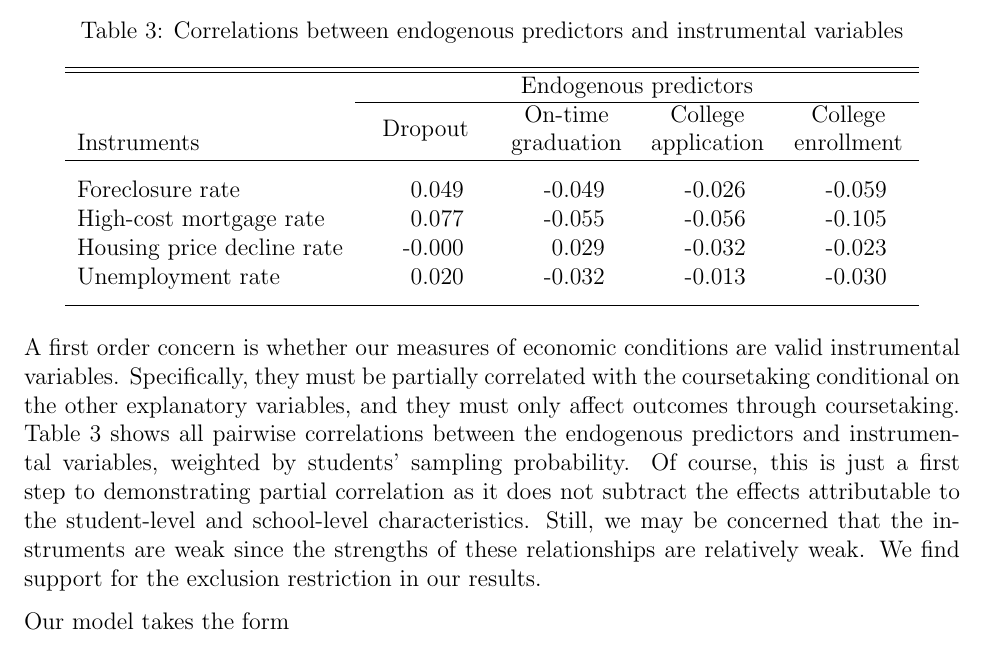
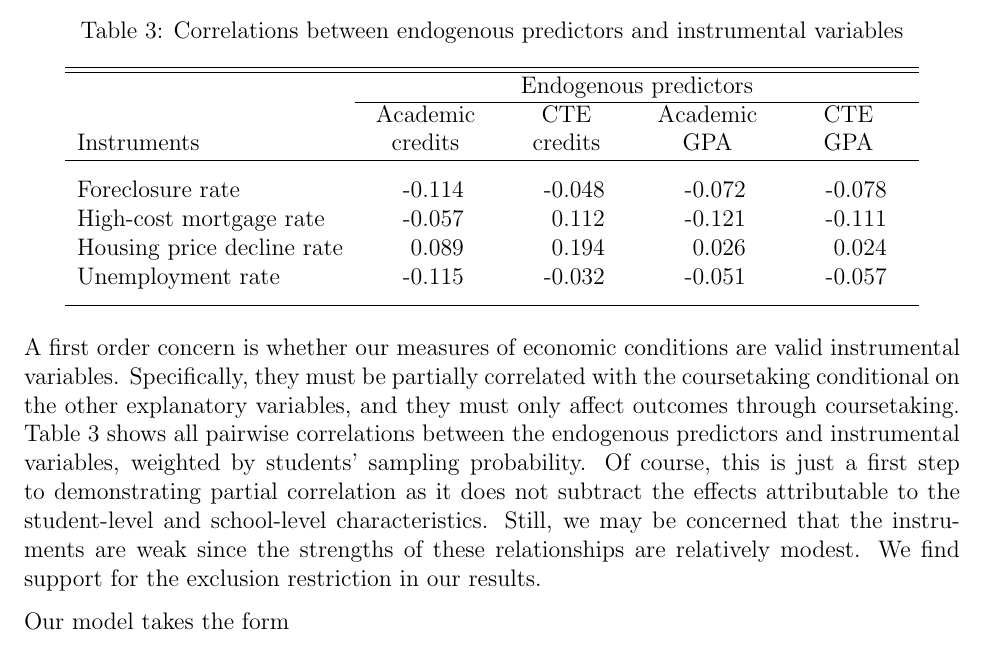
Before and after one commit to lavalleedelgado/foreclosures-cte, a LaTeX document (foreclosures-cte.tex): part of page 6 of 12, cut so that both start at the same text. Compiled offline with pdfLaTeX.

Commit message:
fix: pairwise correlations

```diff
--- a/foreclosures-cte.tex
+++ b/foreclosures-cte.tex
@@ -199,18 +199,18 @@ We aim to reestimate the partial effect of high school coursetaking on high scho
     \hline\hline
     & \multicolumn{4}{c}{Endogenous predictors} \\
     \cline{2-5}
-    & \multicolumn{1}{c}{\multirow{2}{5 em}{\centering Dropout}} & \multicolumn{1}{c}{\multirow{2}{5 em}{\centering On-time \\graduation}} & \multicolumn{1}{c}{\multirow{2}{5 em}{\centering College \\application}} & \multicolumn{1}{c}{\multirow{2}{5 em}{\centering College \\enrollment}} \\
+    & \multicolumn{1}{c}{\multirow{2}{5 em}{\centering Academic \\credits}} & \multicolumn{1}{c}{\multirow{2}{5 em}{\centering CTE \\credits}} & \multicolumn{1}{c}{\multirow{2}{5 em}{\centering Academic \\GPA}} & \multicolumn{1}{c}{\multirow{2}{5 em}{\centering CTE \\GPA}} \\
     Instruments \\
     \hline \\ [-0.5 em]
-    Foreclosure rate & 0.0492 & -0.0486 & -0.0260 & -0.0589 \\
-    High-cost mortgage rate & 0.0773 & -0.0549 & -0.0561 & -0.1045 \\
-    Housing price decline rate & -0.0002 & 0.0294 & -0.0315 & -0.0225 \\
-    Unemployment rate & 0.0202 & -0.0323 & -0.0128 & -0.0299 \\ [0.5 em]
+    Foreclosure rate & -0.1141 & -0.0482 & -0.0720 & -0.0778 \\
+    High-cost mortgage rate & -0.0570 & 0.1120 & -0.1209 & -0.1111 \\
+    Housing price decline rate & 0.0893 & 0.1944 & 0.0262 & 0.0235 \\
+    Unemployment rate & -0.1153 & -0.0317 & -0.0513 & -0.0568 \\ [0.5 em]
     \hline
   \end{tabular}
 \end{table}
 
-A first order concern is whether our measures of economic conditions are valid instrumental variables. Specifically, they must be partially correlated with the coursetaking conditional on the other explanatory variables, and they must only affect outcomes through coursetaking. Table \ref{table:corr} shows all pairwise correlations between the endogenous predictors and instrumental variables, weighted by students' sampling probability. Of course, this is just a first step to demonstrating partial correlation as it does not subtract the effects attributable to the student-level and school-level characteristics. Still, we may be concerned that the instruments are weak since the strengths of these relationships are relatively weak. We find support for the exclusion restriction in our results.
+A first order concern is whether our measures of economic conditions are valid instrumental variables. Specifically, they must be partially correlated with the coursetaking conditional on the other explanatory variables, and they must only affect outcomes through coursetaking. Table \ref{table:corr} shows all pairwise correlations between the endogenous predictors and instrumental variables, weighted by students' sampling probability. Of course, this is just a first step to demonstrating partial correlation as it does not subtract the effects attributable to the student-level and school-level characteristics. Still, we may be concerned that the instruments are weak since the strengths of these relationships are relatively modest. We find support for the exclusion restriction in our results.
 
 Our model takes the form
 
```
Also changed, not shown: 1 other file.
